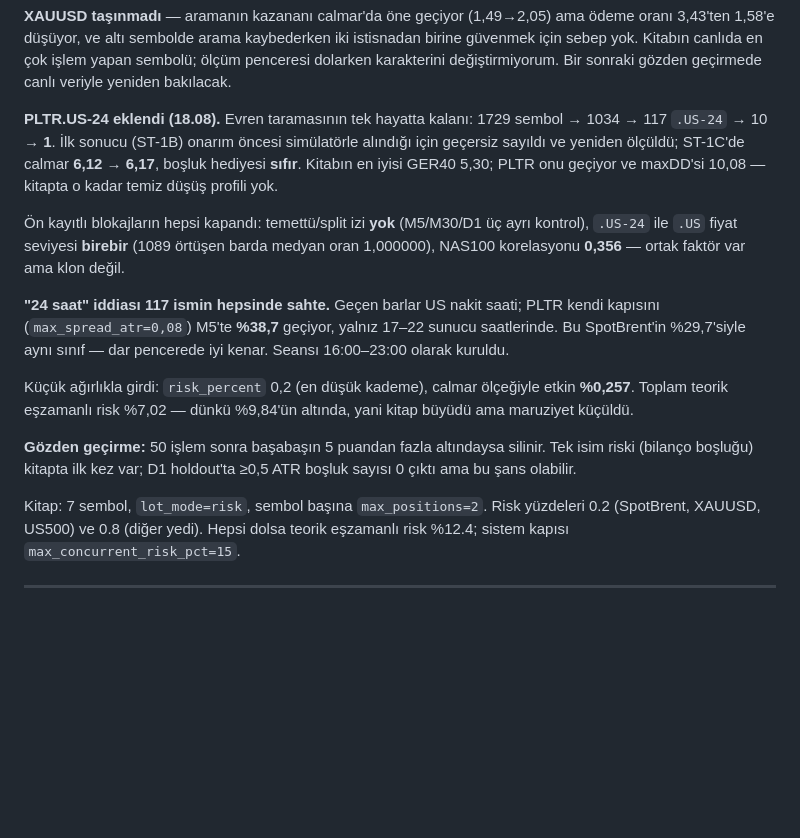
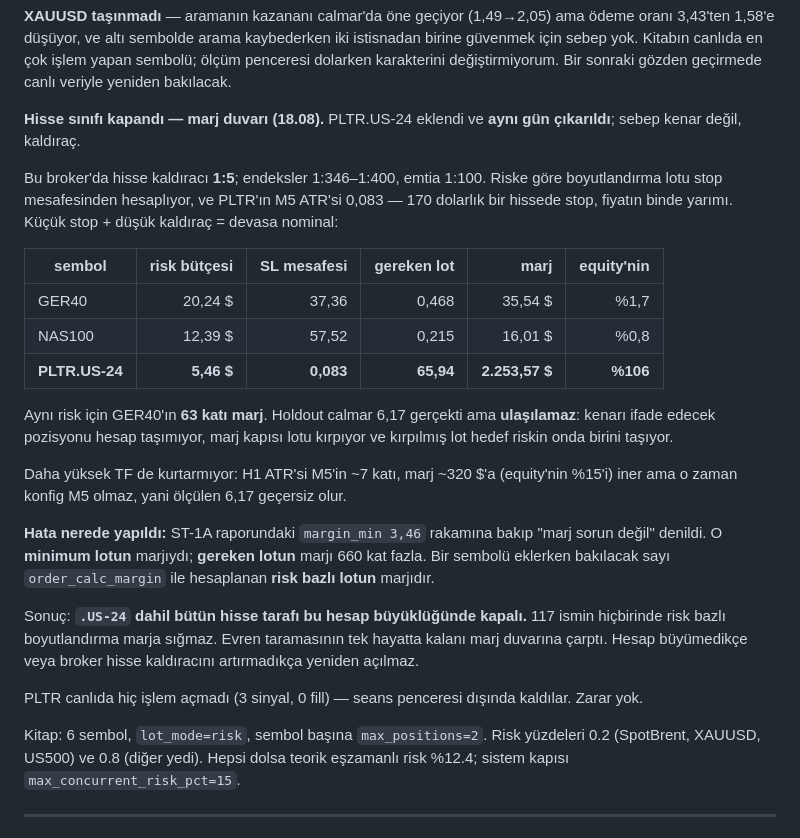
Before and after one commit to prlayanyildiz/MicoFx, a Markdown page: DEVAM.md, the part around the change. Drawn GitHub-style; blank space fills up the shorter version.

Commit message:
The stock side is closed by margin, not by edge.
PLTR.US-24 went into the book this morning and came out the same day. Its
held-out calmar of 6.17 was real and is unreachable: stocks here carry 1:5
leverage against 1:400 on the indices, and its M5 stop is 0.083 on a 170
dollar share - half a tenth of a percent of price. Risk-based sizing turns
that into 65.94 lots to put 5.46 dollars at risk, and 2253 dollars of
margin against a 2125 dollar account.

Sixty-three times the margin GER40 needs for the same risk. The gate would
cap the lot, the capped lot would carry a tenth of the intended risk, and
the symbol would contribute almost nothing while looking like it was
working. A higher timeframe does not rescue it either - H1 brings the margin
down to about 15% of equity, but then the configuration is not the one whose
6.17 was measured.

The mistake is worth naming because I made it in the open: ST-1A reported
margin_min at 3.46 and I read that as "margin is not a constraint". That is
the margin of the minimum lot, not of the lot the risk budget asks for, and
the two differ by a factor of 660. The number to check before adding any
symbol is order_calc_margin on the risk-sized lot.

So the whole .US-24 class is closed at this account size - the one survivor
of a 1729-symbol scan hit a wall that has nothing to do with its edge. It
reopens if the account grows or the broker's stock leverage changes, and not
before. It never traded: three signals, no fills, all outside its session.

Co-Authored-By: Claude Opus 5 <noreply@anthropic.com>

```diff
--- a/DEVAM.md
+++ b/DEVAM.md
@@ -416,32 +416,42 @@ iki istisnadan birine güvenmek için sebep yok. Kitabın canlıda en çok işle
 yapan sembolü; ölçüm penceresi dolarken karakterini değiştirmiyorum. Bir
 sonraki gözden geçirmede canlı veriyle yeniden bakılacak.
 
-**PLTR.US-24 eklendi (18.08).** Evren taramasının tek hayatta kalanı:
-1729 sembol → 1034 → 117 `.US-24` → 10 → **1**. İlk sonucu (ST-1B) onarım
-öncesi simülatörle alındığı için geçersiz sayıldı ve yeniden ölçüldü;
-ST-1C'de calmar **6,12 → 6,17**, boşluk hediyesi **sıfır**. Kitabın en
-iyisi GER40 5,30; PLTR onu geçiyor ve maxDD'si 10,08 — kitapta o kadar
-temiz düşüş profili yok.
+**Hisse sınıfı kapandı — marj duvarı (18.08).** PLTR.US-24 eklendi ve
+**aynı gün çıkarıldı**; sebep kenar değil, kaldıraç.
 
-Ön kayıtlı blokajların hepsi kapandı: temettü/split izi **yok** (M5/M30/D1
-üç ayrı kontrol), `.US-24` ile `.US` fiyat seviyesi **birebir** (1089
-örtüşen barda medyan oran 1,000000), NAS100 korelasyonu **0,356** — ortak
-faktör var ama klon değil.
+Bu broker'da hisse kaldıracı **1:5**; endeksler 1:346–1:400, emtia 1:100.
+Riske göre boyutlandırma lotu stop mesafesinden hesaplıyor, ve PLTR'ın M5
+ATR'si 0,083 — 170 dolarlık bir hissede stop, fiyatın binde yarımı. Küçük
+stop + düşük kaldıraç = devasa nominal:
 
-**"24 saat" iddiası 117 ismin hepsinde sahte.** Geçen barlar US nakit
-saati; PLTR kendi kapısını (`max_spread_atr=0,08`) M5'te **%38,7** geçiyor,
-yalnız 17–22 sunucu saatlerinde. Bu SpotBrent'in %29,7'siyle aynı sınıf —
-dar pencerede iyi kenar. Seansı 16:00–23:00 olarak kuruldu.
+| sembol | risk bütçesi | SL mesafesi | gereken lot | marj | equity'nin |
+|---|---:|---:|---:|---:|---:|
+| GER40 | 20,24 $ | 37,36 | 0,468 | 35,54 $ | %1,7 |
+| NAS100 | 12,39 $ | 57,52 | 0,215 | 16,01 $ | %0,8 |
+| **PLTR.US-24** | **5,46 $** | **0,083** | **65,94** | **2.253,57 $** | **%106** |
 
-Küçük ağırlıkla girdi: `risk_percent` 0,2 (en düşük kademe), calmar
-ölçeğiyle etkin **%0,257**. Toplam teorik eşzamanlı risk %7,02 — dünkü
-%9,84'ün altında, yani kitap büyüdü ama maruziyet küçüldü.
+Aynı risk için GER40'ın **63 katı marj**. Holdout calmar 6,17 gerçekti ama
+**ulaşılamaz**: kenarı ifade edecek pozisyonu hesap taşımıyor, marj kapısı
+lotu kırpıyor ve kırpılmış lot hedef riskin onda birini taşıyor.
 
-**Gözden geçirme:** 50 işlem sonra başabaşın 5 puandan fazla altındaysa
-silinir. Tek isim riski (bilanço boşluğu) kitapta ilk kez var; D1
-holdout'ta ≥0,5 ATR boşluk sayısı 0 çıktı ama bu şans olabilir.
+Daha yüksek TF de kurtarmıyor: H1 ATR'si M5'in ~7 katı, marj ~320 $'a
+(equity'nin %15'i) iner ama o zaman konfig M5 olmaz, yani ölçülen 6,17
+geçersiz olur.
 
-Kitap: 7 sembol, `lot_mode=risk`, sembol başına `max_positions=2`.
+**Hata nerede yapıldı:** ST-1A raporundaki `margin_min 3,46` rakamına bakıp
+"marj sorun değil" denildi. O **minimum lotun** marjıydı; **gereken lotun**
+marjı 660 kat fazla. Bir sembolü eklerken bakılacak sayı `order_calc_margin`
+ile hesaplanan **risk bazlı lotun** marjıdır.
+
+Sonuç: **`.US-24` dahil bütün hisse tarafı bu hesap büyüklüğünde kapalı.**
+117 ismin hiçbirinde risk bazlı boyutlandırma marja sığmaz. Evren
+taramasının tek hayatta kalanı marj duvarına çarptı. Hesap büyümedikçe veya
+broker hisse kaldıracını artırmadıkça yeniden açılmaz.
+
+PLTR canlıda hiç işlem açmadı (3 sinyal, 0 fill) — seans penceresi dışında
+kaldılar. Zarar yok.
+
+Kitap: 6 sembol, `lot_mode=risk`, sembol başına `max_positions=2`.
 Risk yüzdeleri 0.2 (SpotBrent, XAUUSD, US500) ve 0.8 (diğer yedi). Hepsi dolsa
 teorik eşzamanlı risk %12.4; sistem kapısı `max_concurrent_risk_pct=15`.
 
```
